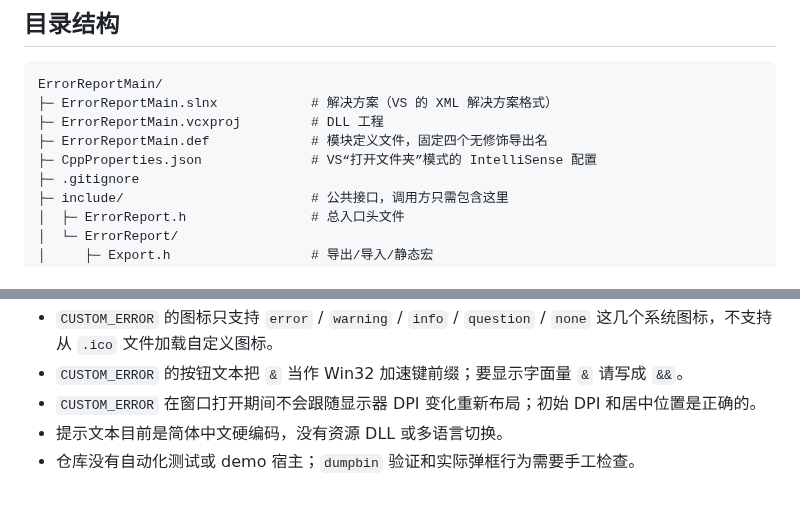
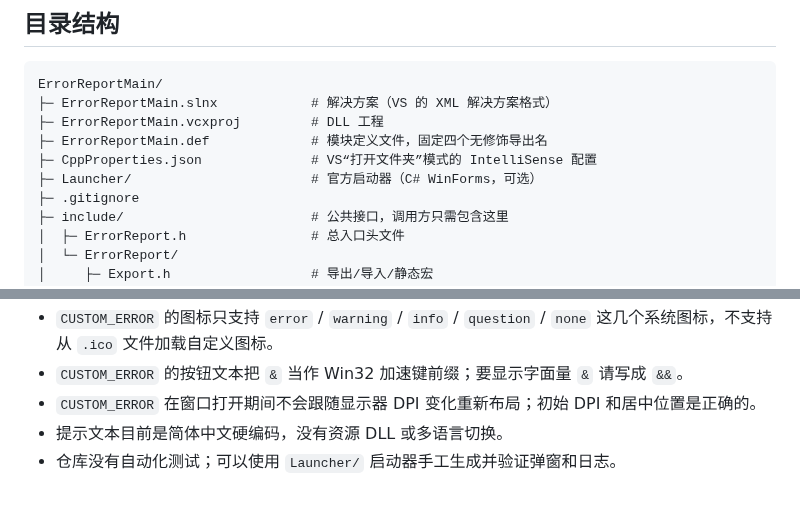
Before and after one commit to Matthew101130/ErrorReportMain, a Markdown page: README.md, 2 parts joined by grey strips. Drawn GitHub-style.

```diff
--- a/README.md
+++ b/README.md
@@ -96,6 +96,7 @@ ErrorReportMain/
 ├─ ErrorReportMain.vcxproj         # DLL 工程
 ├─ ErrorReportMain.def             # 模块定义文件，固定四个无修饰导出名
 ├─ CppProperties.json              # VS“打开文件夹”模式的 IntelliSense 配置
+├─ Launcher/                       # 官方启动器（C# WinForms，可选）
 ├─ .gitignore
 ├─ include/                        # 公共接口，调用方只需包含这里
 │  ├─ ErrorReport.h                # 总入口头文件
@@ -277,4 +311,4 @@ choice = lib.CUSTOM_ERROR("自定义错误", "正文", "error", "确定|取消",
 - `CUSTOM_ERROR` 的按钮文本把 `&` 当作 Win32 加速键前缀；要显示字面量 `&` 请写成 `&&`。
 - `CUSTOM_ERROR` 在窗口打开期间不会跟随显示器 DPI 变化重新布局；初始 DPI 和居中位置是正确的。
 - 提示文本目前是简体中文硬编码，没有资源 DLL 或多语言切换。
-- 仓库没有自动化测试或 demo 宿主；`dumpbin` 验证和实际弹框行为需要手工检查。
+- 仓库没有自动化测试；可以使用 `Launcher/` 启动器手工生成并验证弹窗和日志。
```
Also changed, not shown: other parts of README.md (+33 -0 lines), Launcher/README.md (added, +131 -0 lines), Launcher/launcher-custom.png (added), Launcher/launcher-preset.png (added), 10 other files.
